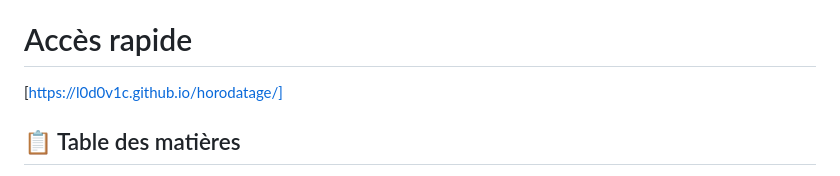
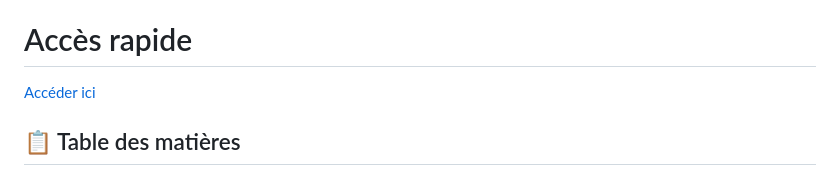
Before and after one commit to l0d0v1c/horodatage, a Markdown page: README.md, the part around the change. GitHub-like rendering.

```diff
--- a/README.md
+++ b/README.md
@@ -3,7 +3,7 @@
 Application web permettant de créer et vérifier des horodatages cryptographiques sur la blockchain Bitcoin en utilisant OpenTimeStamps.
 
 # Accès rapide
-[https://l0d0v1c.github.io/horodatage/]
+[Accéder ici](https://l0d0v1c.github.io/horodatage/)
 
 ## 📋 Table des matières
 
```
